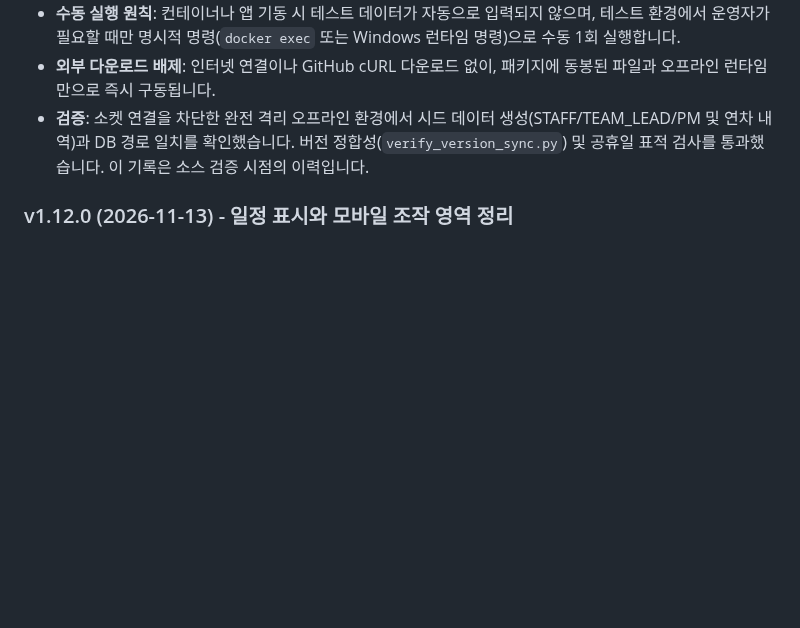
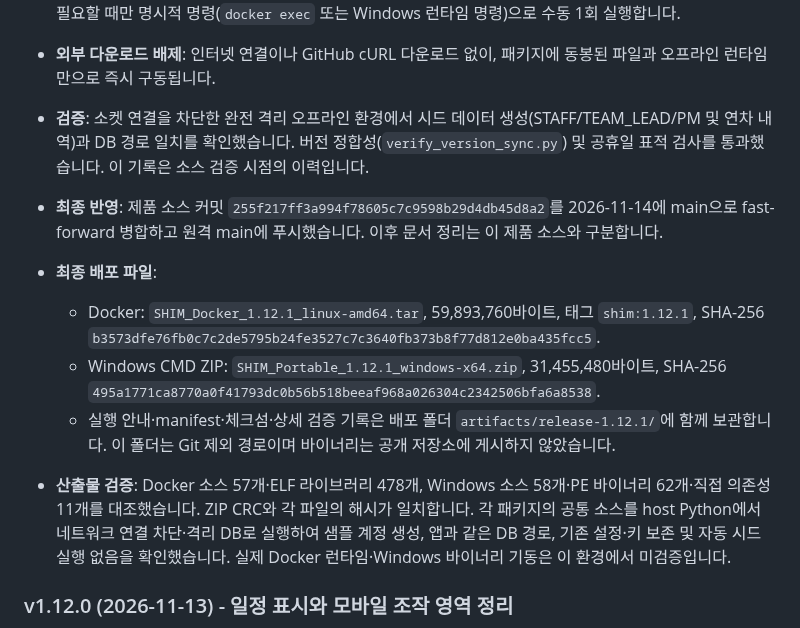
Before and after one commit to ljh3119/SHIM, a Markdown page: docs/2-1_운영_릴리즈_통합_산출물.md, the part around the change. Rendered like a GitHub page; blank space fills up the shorter version.

Commit message:
docs: v1.12.1 최종 배포 및 main 반영 기록

```diff
--- a/docs/2-1_운영_릴리즈_통합_산출물.md
+++ b/docs/2-1_운영_릴리즈_통합_산출물.md
@@ -10,6 +10,13 @@
 - **수동 실행 원칙**: 컨테이너나 앱 기동 시 테스트 데이터가 자동으로 입력되지 않으며, 테스트 환경에서 운영자가 필요할 때만 명시적 명령(`docker exec` 또는 Windows 런타임 명령)으로 수동 1회 실행합니다.
 - **외부 다운로드 배제**: 인터넷 연결이나 GitHub cURL 다운로드 없이, 패키지에 동봉된 파일과 오프라인 런타임만으로 즉시 구동됩니다.
 - **검증**: 소켓 연결을 차단한 완전 격리 오프라인 환경에서 시드 데이터 생성(STAFF/TEAM_LEAD/PM 및 연차 내역)과 DB 경로 일치를 확인했습니다. 버전 정합성(`verify_version_sync.py`) 및 공휴일 표적 검사를 통과했습니다. 이 기록은 소스 검증 시점의 이력입니다.
+
+- **최종 반영**: 제품 소스 커밋 `255f217ff3a994f78605c7c9598b29d4db45d8a2`를 2026-11-14에 main으로 fast-forward 병합하고 원격 main에 푸시했습니다. 이후 문서 정리는 이 제품 소스와 구분합니다.
+- **최종 배포 파일**:
+  - Docker: `SHIM_Docker_1.12.1_linux-amd64.tar`, 59,893,760바이트, 태그 `shim:1.12.1`, SHA-256 `b3573dfe76fb0c7c2de5795b24fe3527c7c3640fb373b8f77d812e0ba435fcc5`.
+  - Windows CMD ZIP: `SHIM_Portable_1.12.1_windows-x64.zip`, 31,455,480바이트, SHA-256 `495a1771ca8770a0f41793dc0b56b518beeaf968a026304c2342506bfa6a8538`.
+  - 실행 안내·manifest·체크섬·상세 검증 기록은 배포 폴더 `artifacts/release-1.12.1/`에 함께 보관합니다. 이 폴더는 Git 제외 경로이며 바이너리는 공개 저장소에 게시하지 않았습니다.
+- **산출물 검증**: Docker 소스 57개·ELF 라이브러리 478개, Windows 소스 58개·PE 바이너리 62개·직접 의존성 11개를 대조했습니다. ZIP CRC와 각 파일의 해시가 일치합니다. 각 패키지의 공통 소스를 host Python에서 네트워크 연결 차단·격리 DB로 실행하여 샘플 계정 생성, 앱과 같은 DB 경로, 기존 설정·키 보존 및 자동 시드 실행 없음을 확인했습니다. 실제 Docker 런타임·Windows 바이너리 기동은 이 환경에서 미검증입니다.
 
 ### v1.12.0 (2026-11-13) - 일정 표시와 모바일 조작 영역 정리
 
```
Also changed, not shown: docs/3-1_향후_개선계획.md (+1 -0 lines), docs/4-1_SHIM_프로젝트_설계서.md (+1 -1 lines).
